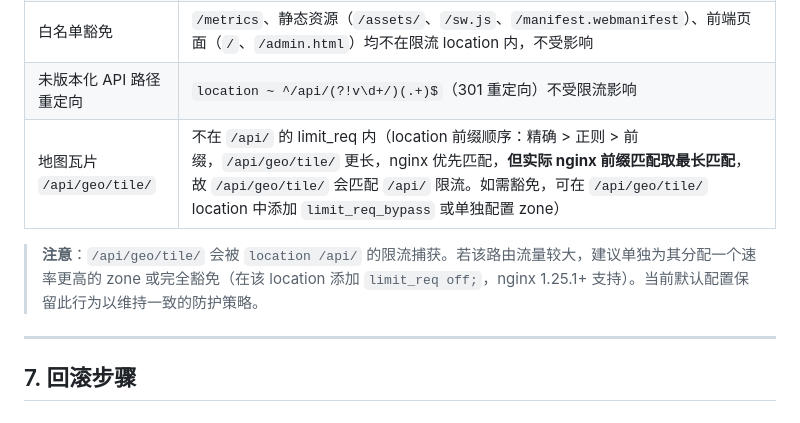
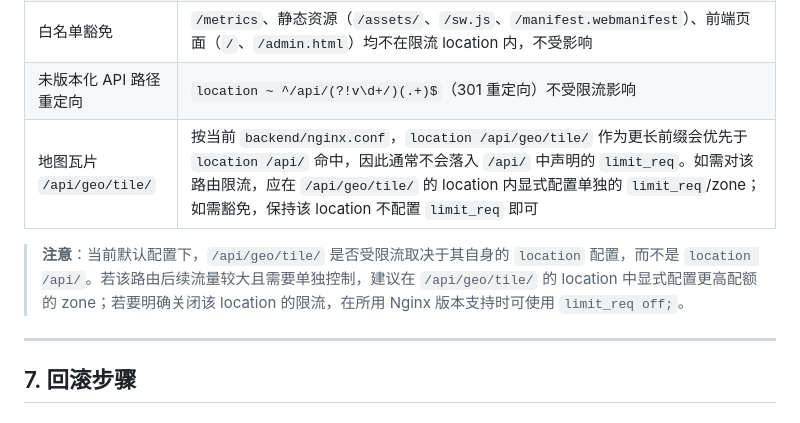
Before and after one commit to GatlinH/vps-dashboard-complete, a Markdown page: docs/nginx-rate-limiting.md, the part around the change. GitHub-like rendering.

Commit message:
Potential fix for pull request finding
Co-authored-by: Copilot Autofix powered by AI <175728472+Copilot@users.noreply.github.com>

```diff
--- a/docs/nginx-rate-limiting.md
+++ b/docs/nginx-rate-limiting.md
@@ -247,9 +247,9 @@ curl -o /dev/null -sw "%{http_code}\n" http://localhost/api/v1/health
 | 业务响应结构 | 无变化。新增 429 响应体为 nginx 默认 HTML（非 API JSON），前端应处理此状态码 |
 | 白名单豁免 | `/metrics`、静态资源（`/assets/`、`/sw.js`、`/manifest.webmanifest`）、前端页面（`/`、`/admin.html`）均不在限流 location 内，不受影响 |
 | 未版本化 API 路径重定向 | `location ~ ^/api/(?!v\d+/)(.+)$`（301 重定向）不受限流影响 |
-| 地图瓦片 `/api/geo/tile/` | 不在 `/api/` 的 limit_req 内（location 前缀顺序：精确 > 正则 > 前缀，`/api/geo/tile/` 更长，nginx 优先匹配，**但实际 nginx 前缀匹配取最长匹配**，故 `/api/geo/tile/` 会匹配 `/api/` 限流。如需豁免，可在 `/api/geo/tile/` location 中添加 `limit_req_bypass` 或单独配置 zone） |
+| 地图瓦片 `/api/geo/tile/` | 按当前 `backend/nginx.conf`，`location /api/geo/tile/` 作为更长前缀会优先于 `location /api/` 命中，因此通常不会落入 `/api/` 中声明的 `limit_req`。如需对该路由限流，应在 `/api/geo/tile/` 的 location 内显式配置单独的 `limit_req`/zone；如需豁免，保持该 location 不配置 `limit_req` 即可 |
 
-> **注意**：`/api/geo/tile/` 会被 `location /api/` 的限流捕获。若该路由流量较大，建议单独为其分配一个速率更高的 zone 或完全豁免（在该 location 添加 `limit_req off;`，nginx 1.25.1+ 支持）。当前默认配置保留此行为以维持一致的防护策略。
+> **注意**：当前默认配置下，`/api/geo/tile/` 是否受限流取决于其自身的 `location` 配置，而不是 `location /api/`。若该路由后续流量较大且需要单独控制，建议在 `/api/geo/tile/` 的 location 中显式配置更高配额的 zone；若要明确关闭该 location 的限流，在所用 Nginx 版本支持时可使用 `limit_req off;`。
 
 ---
 
```
